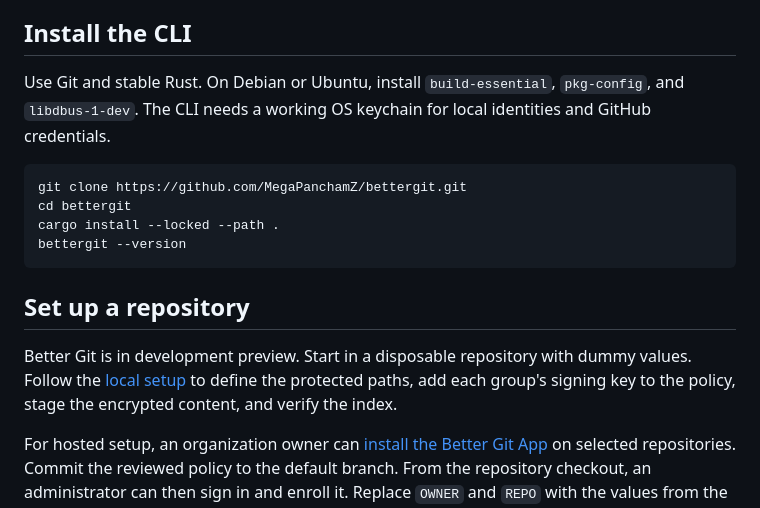
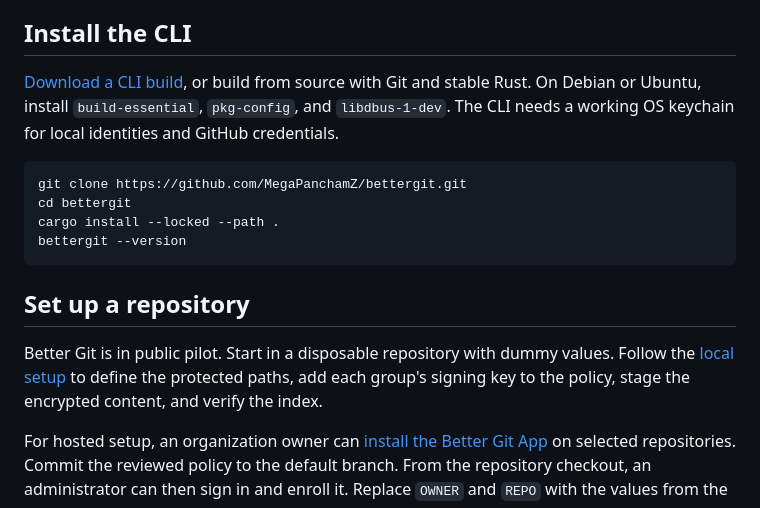
Before and after one commit to MegaPanchamZ/bettergit, a Markdown page: site/agents.md, the part around the change. GitHub-like rendering.

````diff
--- a/site/agents.md
+++ b/site/agents.md
@@ -11,7 +11,7 @@ Better Git encrypts selected files before Git stores them. The CLI handles local
 
 ## Install the CLI
 
-Use Git and stable Rust. On Debian or Ubuntu, install `build-essential`, `pkg-config`, and `libdbus-1-dev`. The CLI needs a working OS keychain for local identities and GitHub credentials.
+[Download a CLI build](https://bettergit.app/install/), or build from source with Git and stable Rust. On Debian or Ubuntu, install `build-essential`, `pkg-config`, and `libdbus-1-dev`. The CLI needs a working OS keychain for local identities and GitHub credentials.
 
 ```sh
 git clone https://github.com/MegaPanchamZ/bettergit.git
@@ -22,7 +22,7 @@ bettergit --version
 
 ## Set up a repository
 
-Better Git is in development preview. Start in a disposable repository with dummy values. Follow the [local setup](https://github.com/MegaPanchamZ/bettergit#policy-and-local-setup) to define the protected paths, add each group's signing key to the policy, stage the encrypted content, and verify the index.
+Better Git is in public pilot. Start in a disposable repository with dummy values. Follow the [local setup](https://github.com/MegaPanchamZ/bettergit#policy-and-local-setup) to define the protected paths, add each group's signing key to the policy, stage the encrypted content, and verify the index.
 
 For hosted setup, an organization owner can [install the Better Git App](https://github.com/apps/better-git-app/installations/new) on selected repositories. Commit the reviewed policy to the default branch. From the repository checkout, an administrator can then sign in and enroll it. Replace `OWNER` and `REPO` with the values from the checkout's GitHub `origin`.
 
````
Also changed, not shown: README.md (+4 -4 lines), SECURITY.md (added, +5 -0 lines), site/apple-touch-icon.png (added), site/og.png (added), 8 other files.
